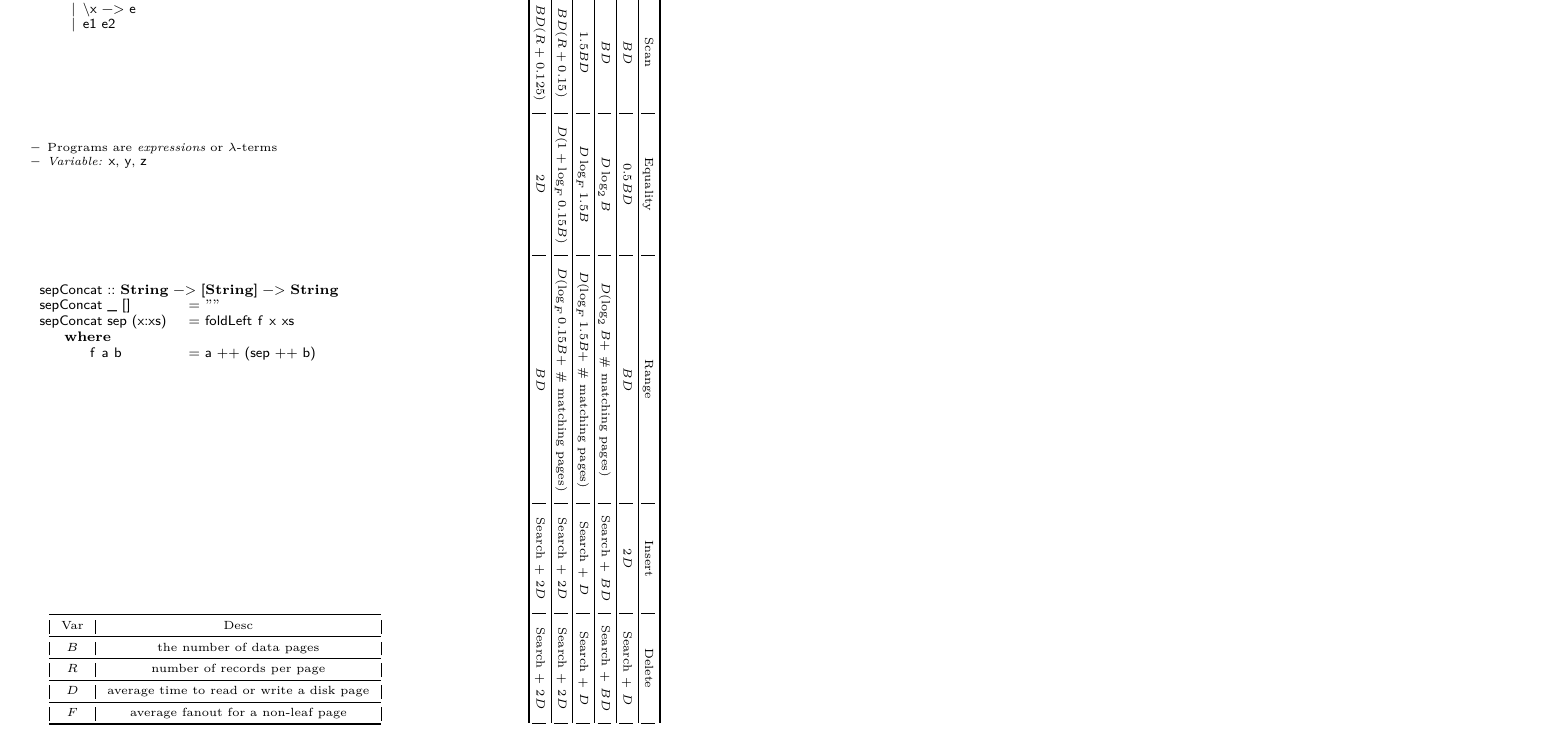
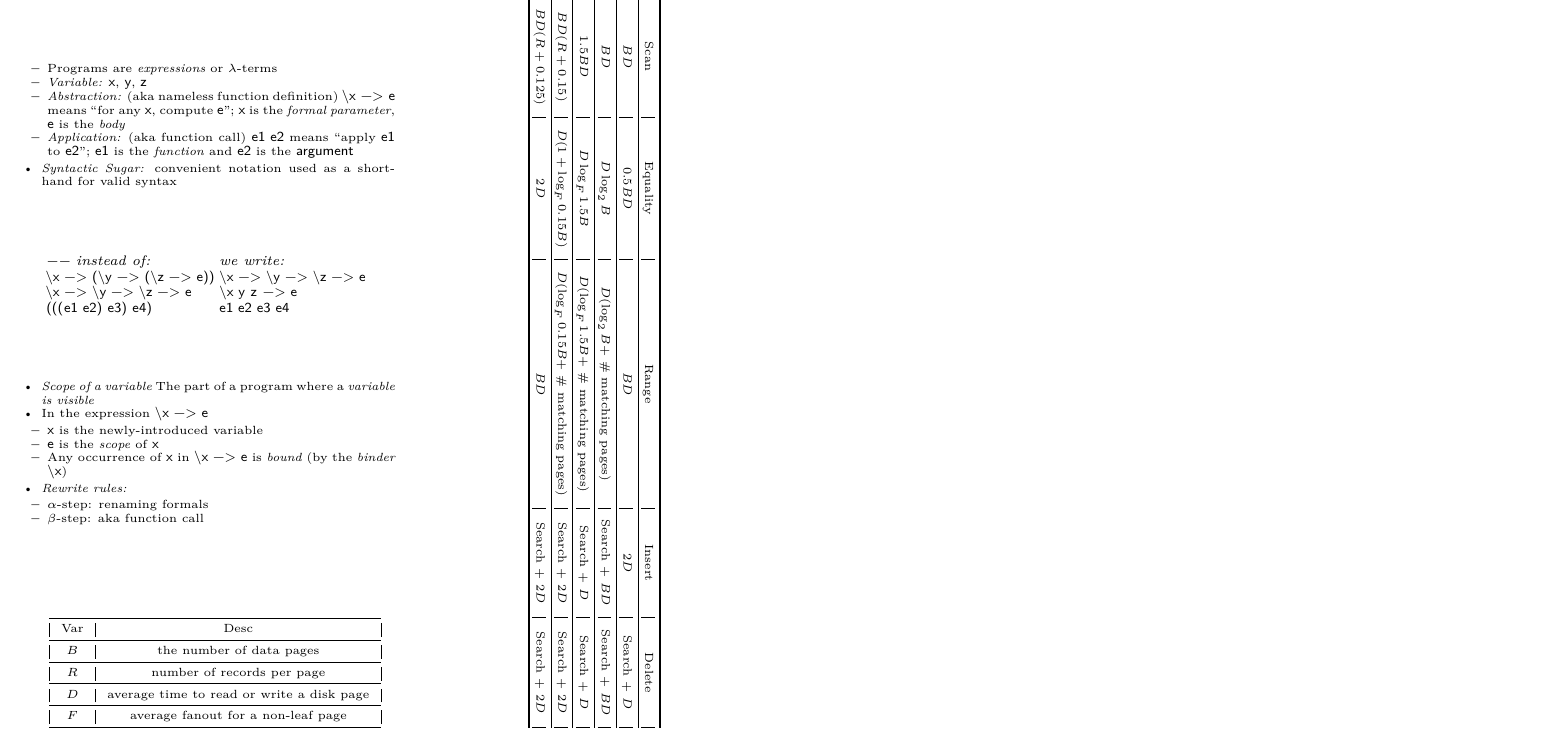
Before and after one commit to pcwilcox/cheatsheets, a LaTeX document (CMPS112.tex): part of the page, cut at the place of the change. Compiled offline with XeLaTeX.

Commit message:
a little progress on 112

```diff
--- a/CMPS112.tex
+++ b/CMPS112.tex
@@ -21,11 +21,6 @@
 \usepackage{wrapfig}
 \usepackage{booktabs}
 
-
-\usepackage{fontspec}
-\setmonofont[
-  Contextuals={Alternate}
-]{Fira Code}
 
 \setlist{nolistsep}
 \setlist[itemize]{leftmargin=0.25pc,itemsep=0em}
@@ -104,15 +99,29 @@ e ::= x
         \begin{itemize}
             \item Programs are \emph{expressions} or $\lambda$-terms
             \item \emph{Variable:} \code{x}, \code{y}, \code{z}
+            \item \emph{Abstraction:} (aka nameless function definition) \code{\x -> e} means ``for any \code{x}, compute \code{e}''; \code{x} is the \emph{formal parameter}, \code{e} is the \emph{body}
+            \item \emph{Application:} (aka function call) \code{e1 e2} means ``apply \code{e1} to \code{e2}''; \code{e1} is the \emph{function} and \code{e2} is the \code{argument}
+        \end{itemize}
+        \item \emph{Syntactic Sugar:} convenient notation used as a shorthand for valid syntax
+        \begin{lstlisting}
+-- instead of:              we write:
+\x -> (\y -> (\z -> e))     \x -> \y -> \z -> e
+\x -> \y -> \z -> e         \x y z -> e
+(((e1 e2) e3) e4)           e1 e2 e3 e4
+        \end{lstlisting}
+        \item \emph{Scope of a variable} The part of a program where a \emph{variable is visible}
+        \item In the expression \code{\x -> e}
+        \begin{itemize}
+            \item \code{x} is the newly-introduced variable
+            \item \code{e} is the \emph{scope} of \code{x}
+            \item Any occurrence of \code{x} in \code{\x -> e} is \emph{bound} (by the \emph{binder} \code{\x})
+        \end{itemize}
+        \item \emph{Rewrite rules:}
+        \begin{itemize}
+            \item $\alpha$-step: renaming formals
+            \item $\beta$-step: aka function call
         \end{itemize}
     \end{itemize}
-    \begin{lstlisting}
-sepConcat :: String -> [String] -> String
-sepConcat _ []          = ""
-sepConcat sep (x:xs)    = foldLeft f x xs
-    where
-        f a b           = a ++ (sep ++ b)
-    \end{lstlisting}
     \begin{center}
         \begin{tabular}{ | c | c | } \toprule
             Var     & Desc                                      \\ \midrule
```
Also changed, not shown: CMPS112.pdf.
